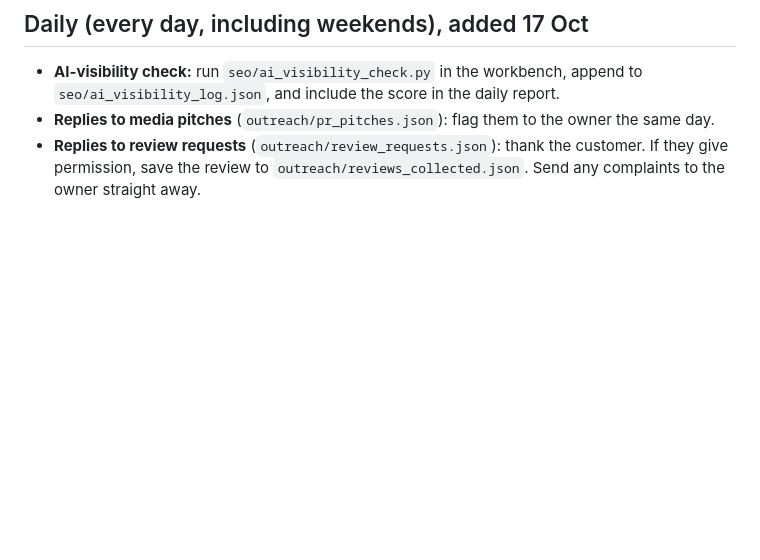
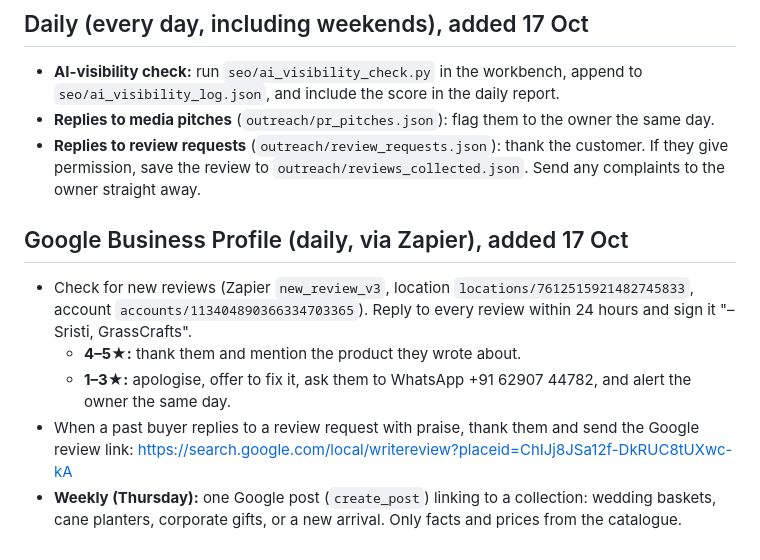
Before and after one commit to Amit2sap/Amit2sap, a Markdown page: outreach/DAILY_RUNBOOK.md, the part around the change. GitHub-like rendering; blank space fills up the shorter version.

```diff
--- a/outreach/DAILY_RUNBOOK.md
+++ b/outreach/DAILY_RUNBOOK.md
@@ -55,3 +55,10 @@ Within the same run:
 - **AI-visibility check:** run `seo/ai_visibility_check.py` in the workbench, append to `seo/ai_visibility_log.json`, and include the score in the daily report.
 - **Replies to media pitches** (`outreach/pr_pitches.json`): flag them to the owner the same day.
 - **Replies to review requests** (`outreach/review_requests.json`): thank the customer. If they give permission, save the review to `outreach/reviews_collected.json`. Send any complaints to the owner straight away.
+
+## Google Business Profile (daily, via Zapier), added 17 Oct
+- Check for new reviews (Zapier `new_review_v3`, location `locations/7612515921482745833`, account `accounts/113404890366334703365`). Reply to every review within 24 hours and sign it "– Sristi, GrassCrafts".
+  - **4–5★:** thank them and mention the product they wrote about.
+  - **1–3★:** apologise, offer to fix it, ask them to WhatsApp +91 62907 44782, and alert the owner the same day.
+- When a past buyer replies to a review request with praise, thank them and send the Google review link: https://search.google.com/local/writereview?placeid=ChIJj8JSa12f-DkRUC8tUXwc-kA
+- **Weekly (Thursday):** one Google post (`create_post`) linking to a collection: wedding baskets, cane planters, corporate gifts, or a new arrival. Only facts and prices from the catalogue.
```
Also changed, not shown: seo/google_business_profile_2026-10-17.md (added, +39 -0 lines).
